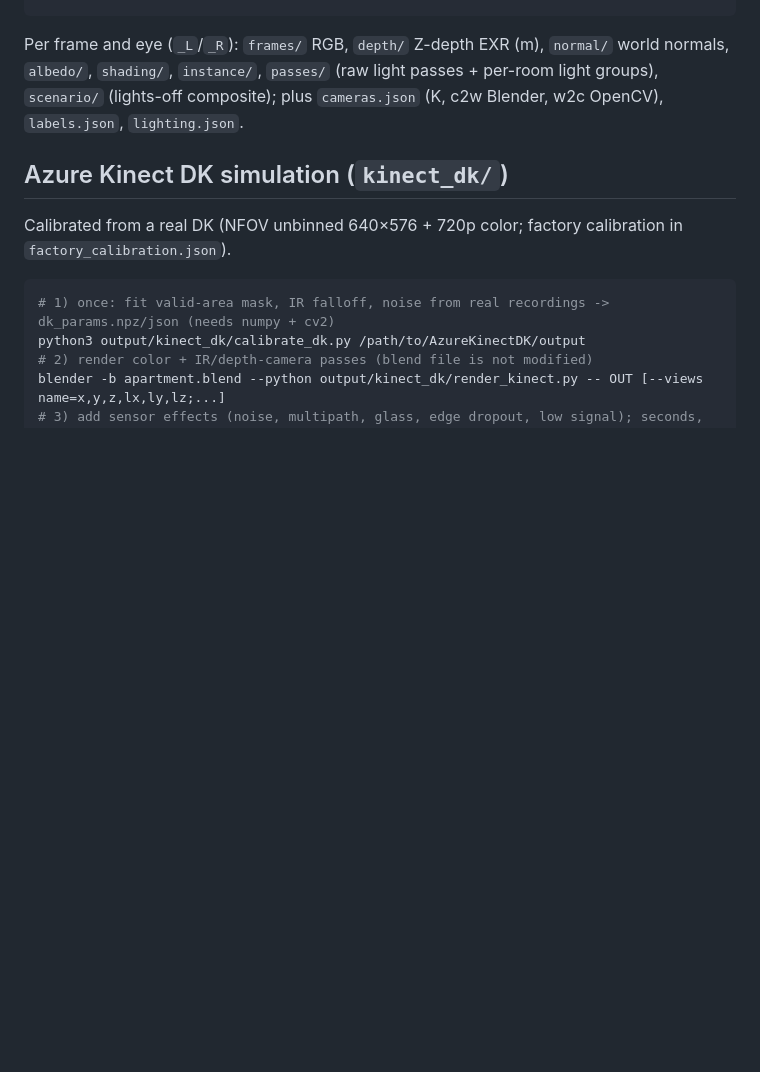
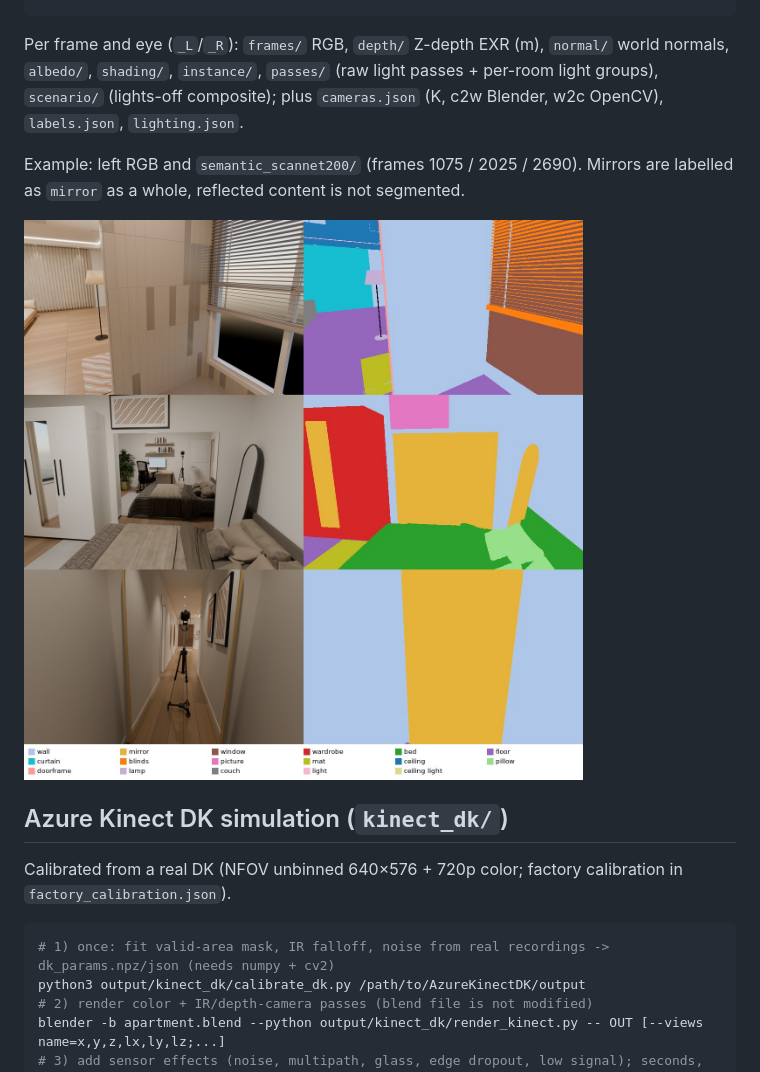
Before and after one commit to MikeMiller0401/Blender_KinectDK, a Markdown page: README.md, the part around the change. GitHub-like rendering; pictures changed too: docs/scannet200_segmentation.jpg (added); blank space fills up the shorter version.

Commit message:
README: add ScanNet200 segmentation preview
Co-Authored-By: Claude Opus 5.5 <noreply@anthropic.com>

````diff
--- a/README.md
+++ b/README.md
@@ -26,6 +26,11 @@ Per frame and eye (`_L`/`_R`): `frames/` RGB, `depth/` Z-depth EXR (m), `normal/
 `albedo/`, `shading/`, `instance/`, `passes/` (raw light passes + per-room light groups),
 `scenario/` (lights-off composite); plus `cameras.json` (K, c2w Blender, w2c OpenCV), `labels.json`, `lighting.json`.
 
+Example: left RGB and `semantic_scannet200/` (frames 1075 / 2025 / 2690). Mirrors are labelled as `mirror` as a whole,
+reflected content is not segmented.
+
+![ScanNet200 segmentation](docs/scannet200_segmentation.jpg)
+
 ## Azure Kinect DK simulation (`kinect_dk/`)
 Calibrated from a real DK (NFOV unbinned 640×576 + 720p color; factory calibration in `factory_calibration.json`).
 ```bash
````
